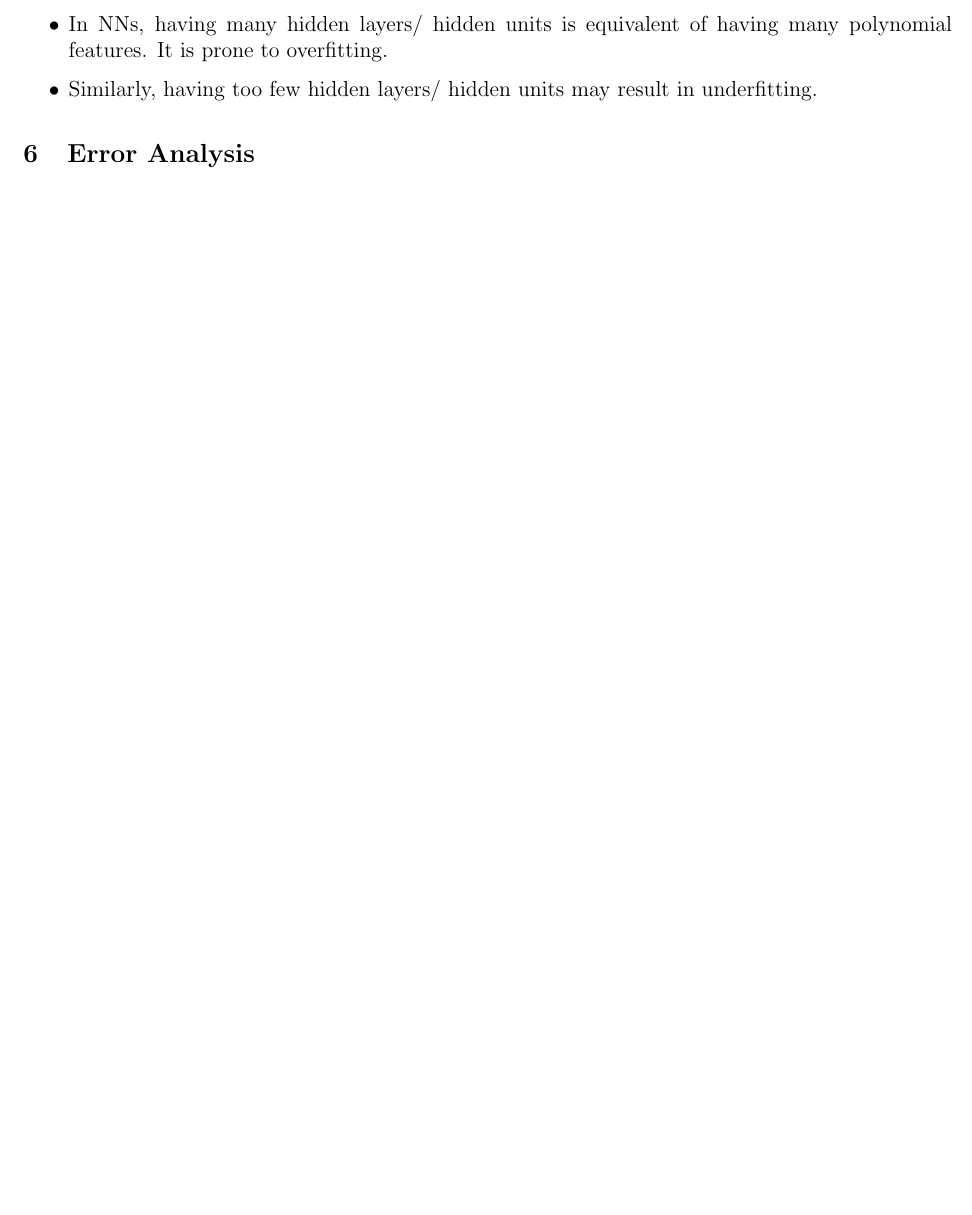
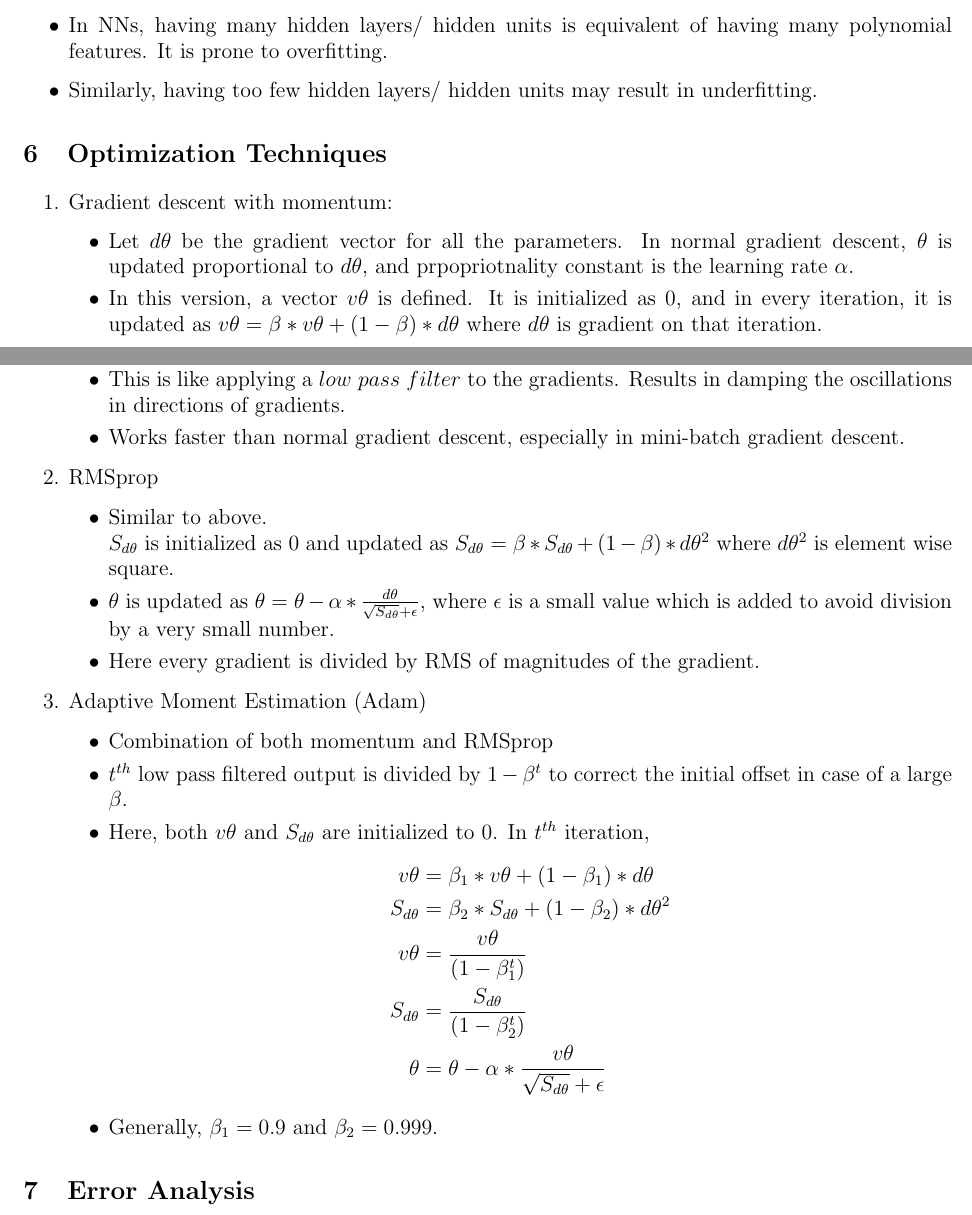
Before and after one commit to ChinmayPalaye/notes, a LaTeX document (ML/ML.tex): part of page 10 of 10 before the commit and two parts of pages 10 and 11 of 11 after it, the two joined at a grey line, cut so that both start at the same text, the shorter picture padded with empty space. Compiled offline with pdfLaTeX.

Commit message:
Optimization techniques added

```diff
--- a/ML/ML.tex
+++ b/ML/ML.tex
@@ -5,4 +5,5 @@
 \usepackage{graphicx}
 \usepackage{subfigure}
 \usepackage{hyperref}
+\usepackage{xcolor}
 \begin{document}
@@ -292,6 +303,33 @@ If a model is designed and trained, but it is not predicting the output as expec
 	\item Similarly, having too few hidden layers/ hidden units may result in underfitting.
 \end{itemize}
 
+\section{Optimization Techniques}
+\begin{enumerate}
+	\item Gradient descent with momentum:\begin{itemize}
+		\item Let $d\theta$ be the gradient vector for all the parameters. In normal gradient descent, $\theta$ is updated proportional to $d\theta$, and prpopriotnality constant is the learning rate $\alpha$.
+		\item In this version, a vector $v\theta$ is defined. It is initialized as 0, and in every iteration, it is updated as $v\theta = \beta*v\theta + (1-\beta)*d\theta$ where $d\theta$ is gradient on that iteration.
+		\item $\theta$ is updated as $\theta = \theta -\alpha*v\theta$.
+		\item This is like applying a $low\ pass\ filter$ to the gradients. Results in damping the oscillations in directions of gradients.
+		\item Works faster than normal gradient descent, especially in mini-batch gradient descent.
+	\end{itemize}
+	\item RMSprop\begin{itemize}
+		\item Similar to above.\\$S_{d\theta}$ is initialized as 0 and updated as $S_{d\theta} = \beta*S_{d\theta} + (1-\beta)*d\theta^2$ where $d\theta^2$ is element wise square.
+		\item $\theta$ is updated as $\theta = \theta - \alpha * \frac{d\theta}{\sqrt{S_{d\theta}}+\epsilon}$, where $\epsilon$ is a small value which is added to avoid division by a very small number.
+		\item Here every gradient is divided by RMS of magnitudes of the gradient.
+	\end{itemize}
+	\item Adaptive Moment Estimation (Adam)\begin{itemize}
+		\item Combination of both momentum and RMSprop
+		\item $t^{th}$ low pass filtered output is divided by $1-\beta^t$ to correct the initial offset in case of a large $\beta$.
+		\item Here, both $v\theta$ and $S_{d\theta}$ are initialized to 0. In $t^{th}$ iteration,\begin{align*}
+			v\theta &= \beta_1*v\theta+(1-\beta_1)*d\theta\\
+			S_{d\theta} &= \beta_2*S_{d\theta} + (1-\beta_2)*d\theta^2\\
+			v\theta &= \frac{v\theta}{(1-\beta_1^t)}\\
+			S_{d\theta} &= \frac{S_{d\theta}}{(1-\beta_2^t)}\\
+			\theta &= \theta - \alpha*\frac{v\theta}{\sqrt{S_{d\theta}}+\epsilon}
+		\end{align*}
+		\item Generally, $\beta_1=0.9$ and $\beta_2=0.999$.
+
+	\end{itemize}
+\end{enumerate}
 \section{Error Analysis}
-
 \end{document}
```
Also changed, not shown: ML/ML.pdf, ML/ML.tex (10 more changed lines).
